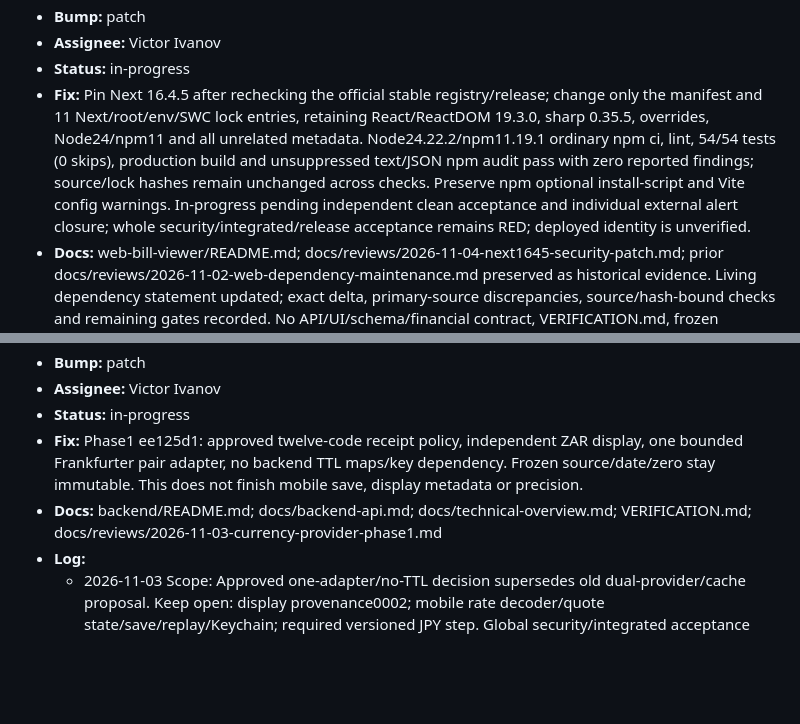
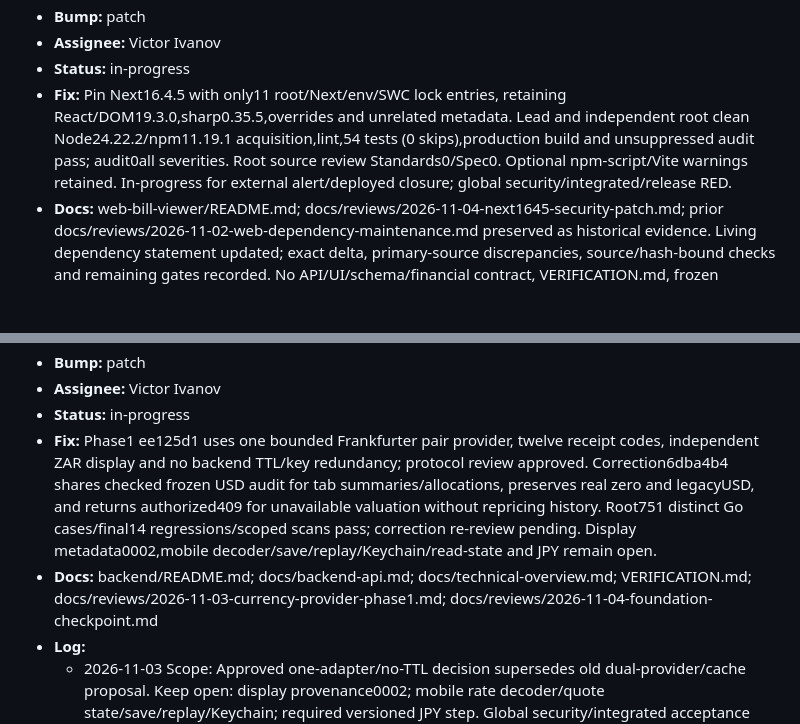
Before and after one commit to LLRHook/checksinmyhead, a Markdown page: bugs.md, 2 parts joined by grey strips. Drawn GitHub-style; blank space fills up the shorter version.

```diff
--- a/bugs.md
+++ b/bugs.md
@@ -115,7 +115,7 @@ Active work only. Format and rules: [`.cycle/TRACKERS.md`](.cycle/TRACKERS.md).
 - **Bump:** patch
 - **Assignee:** Victor Ivanov
 - **Status:** in-progress
-- **Fix:** Pin Next 16.4.5 after rechecking the official stable registry/release; change only the manifest and 11 Next/root/env/SWC lock entries, retaining React/ReactDOM 19.3.0, sharp 0.35.5, overrides, Node24/npm11 and all unrelated metadata. Node24.22.2/npm11.19.1 ordinary npm ci, lint, 54/54 tests (0 skips), production build and unsuppressed text/JSON npm audit pass with zero reported findings; source/lock hashes remain unchanged across checks. Preserve npm optional install-script and Vite config warnings. In-progress pending independent clean acceptance and individual external alert closure; whole security/integrated/release acceptance remains RED; deployed identity is unverified.
+- **Fix:** Pin Next16.4.5 with only11 root/Next/env/SWC lock entries, retaining React/DOM19.3.0,sharp0.35.5,overrides and unrelated metadata. Lead and independent root clean Node24.22.2/npm11.19.1 acquisition,lint,54 tests (0 skips),production build and unsuppressed audit pass; audit0all severities. Root source review Standards0/Spec0. Optional npm-script/Vite warnings retained. In-progress for external alert/deployed closure; global security/integrated/release RED.
 - **Docs:** web-bill-viewer/README.md; docs/reviews/2026-11-04-next1645-security-patch.md; prior docs/reviews/2026-11-02-web-dependency-maintenance.md preserved as historical evidence. Living dependency statement updated; exact delta, primary-source discrepancies, source/hash-bound checks and remaining gates recorded. No API/UI/schema/financial contract, VERIFICATION.md, frozen baseline or CHANGELOG changes.
 - **Log:**
   - 2026-11-02 Approval: Driver-approved DEPENDENCY_PHASE_APPROVAL.md at f1d62374 permits exact stable Next patch and sharp security floor. Official stable registry, engine/peer API documentation, maintainer advisories and sharp release reverified November 2. Next 16.4.4; sharp already resolves 0.35.5. React and unrelated locks retained. November 3 announced security release requires a fresh check before integration/release.
@@ -346,8 +346,8 @@ Active work only. Format and rules: [`.cycle/TRACKERS.md`](.cycle/TRACKERS.md).
 - **Bump:** patch
 - **Assignee:** Victor Ivanov
 - **Status:** in-progress
-- **Fix:** Phase1 ee125d1: approved twelve-code receipt policy, independent ZAR display, one bounded Frankfurter pair adapter, no backend TTL maps/key dependency. Frozen source/date/zero stay immutable. This does not finish mobile save, display metadata or precision.
-- **Docs:** backend/README.md; docs/backend-api.md; docs/technical-overview.md; VERIFICATION.md; docs/reviews/2026-11-03-currency-provider-phase1.md
+- **Fix:** Phase1 ee125d1 uses one bounded Frankfurter pair provider, twelve receipt codes, independent ZAR display and no backend TTL/key redundancy; protocol review approved. Correction6dba4b4 shares checked frozen USD audit for tab summaries/allocations, preserves real zero and legacyUSD, and returns authorized409 for unavailable valuation without repricing history. Root751 distinct Go cases/final14 regressions/scoped scans pass; correction re-review pending. Display metadata0002,mobile decoder/save/replay/Keychain/read-state and JPY remain open.
+- **Docs:** backend/README.md; docs/backend-api.md; docs/technical-overview.md; VERIFICATION.md; docs/reviews/2026-11-03-currency-provider-phase1.md; docs/reviews/2026-11-04-foundation-checkpoint.md
 - **Log:**
   - 2026-11-03 Scope: Approved one-adapter/no-TTL decision supersedes old dual-provider/cache proposal. Keep open: display provenance0002; mobile rate decoder/quote state/save/replay/Keychain; required versioned JPY step. Global security/integrated acceptance RED.
 
```
Also changed, not shown: other parts of bugs.md (+8 -8 lines), docs/reviews/2026-11-04-foundation-checkpoint.md (added, +80 -0 lines).
